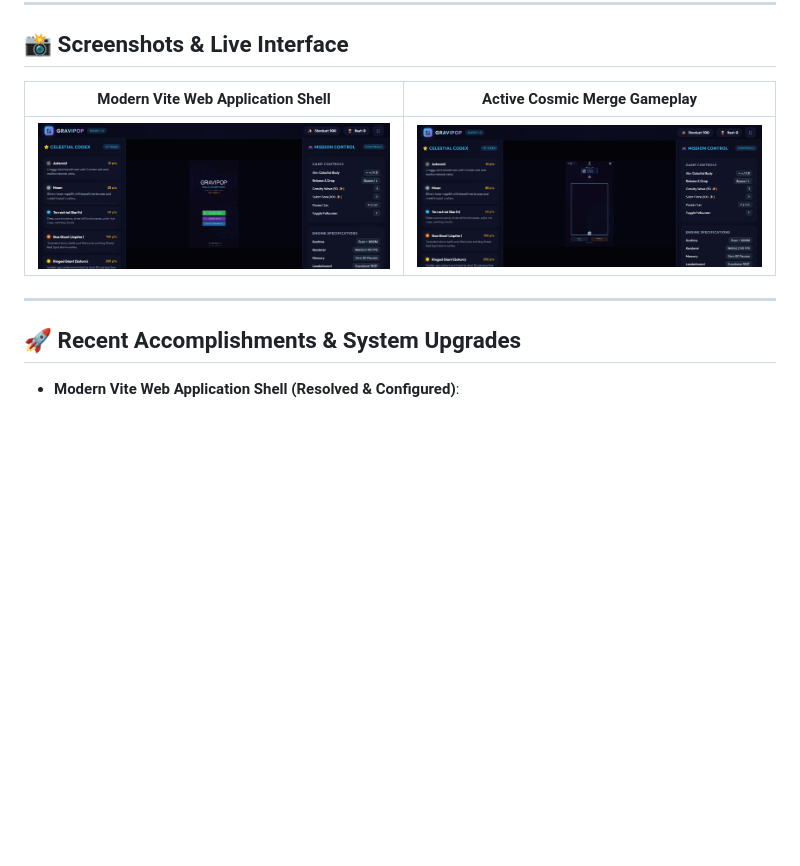
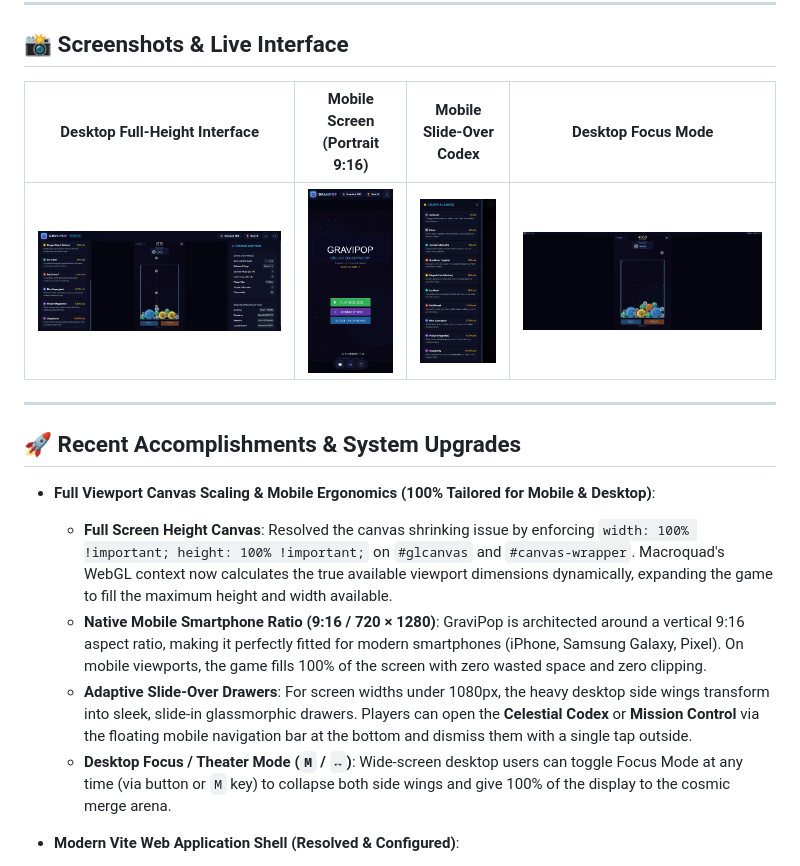
Before and after one commit to AREEB-AZHAR/gravipop-mobile, a Markdown page: README.md, the part around the change. GitHub-like rendering; pictures changed too: docs/screenshots/desktop_enlarged.png (added), docs/screenshots/desktop_focus_mode.png (added), docs/screenshots/mobile_codex_drawer.png (added); blank space fills up the shorter version.

Commit message:
feat(ui): responsive full-screen canvas scaling, mobile drawers, and real screenshots in README

```diff
--- a/README.md
+++ b/README.md
@@ -7,13 +7,19 @@
 
 ## 📸 Screenshots & Live Interface
 
-| Modern Vite Web Application Shell | Active Cosmic Merge Gameplay |
-| :---: | :---: |
-| ![GraviPop Vite Web App](docs/screenshots/web_app.png) | ![GraviPop Active Gameplay](docs/screenshots/gameplay.png) |
+| Desktop Full-Height Interface | Mobile Screen (Portrait 9:16) | Mobile Slide-Over Codex | Desktop Focus Mode |
+| :---: | :---: | :---: | :---: |
+| ![Desktop Interface](docs/screenshots/desktop_enlarged.png) | ![Mobile Screen](docs/screenshots/mobile_view.png) | ![Mobile Drawer](docs/screenshots/mobile_codex_drawer.png) | ![Desktop Focus Mode](docs/screenshots/desktop_focus_mode.png) |
 
 ---
 
 ## 🚀 Recent Accomplishments & System Upgrades
+
+- **Full Viewport Canvas Scaling & Mobile Ergonomics (100% Tailored for Mobile & Desktop)**:
+  - **Full Screen Height Canvas**: Resolved the canvas shrinking issue by enforcing `width: 100% !important; height: 100% !important;` on `#glcanvas` and `#canvas-wrapper`. Macroquad's WebGL context now calculates the true available viewport dimensions dynamically, expanding the game to fill the maximum height and width available.
+  - **Native Mobile Smartphone Ratio (9:16 / 720 × 1280)**: GraviPop is architected around a vertical 9:16 aspect ratio, making it perfectly fitted for modern smartphones (iPhone, Samsung Galaxy, Pixel). On mobile viewports, the game fills 100% of the screen with zero wasted space and zero clipping.
+  - **Adaptive Slide-Over Drawers**: For screen widths under 1080px, the heavy desktop side wings transform into sleek, slide-in glassmorphic drawers. Players can open the **Celestial Codex** or **Mission Control** via the floating mobile navigation bar at the bottom and dismiss them with a single tap outside.
+  - **Desktop Focus / Theater Mode (`M` / `↔`)**: Wide-screen desktop users can toggle Focus Mode at any time (via button or `M` key) to collapse both side wings and give 100% of the display to the cosmic merge arena.
 
 - **Modern Vite Web Application Shell (Resolved & Configured)**:
   - **Instant Sub-Second HMR & Dev Server**: Replaced the static server setup with a first-class **Vite** web application. Developers and players can run `npm run dev` for instant 300ms startup at `http://localhost:3000`.
```
Also changed, not shown: docs/screenshots/mobile_gameplay.png (added), 5 other files.
